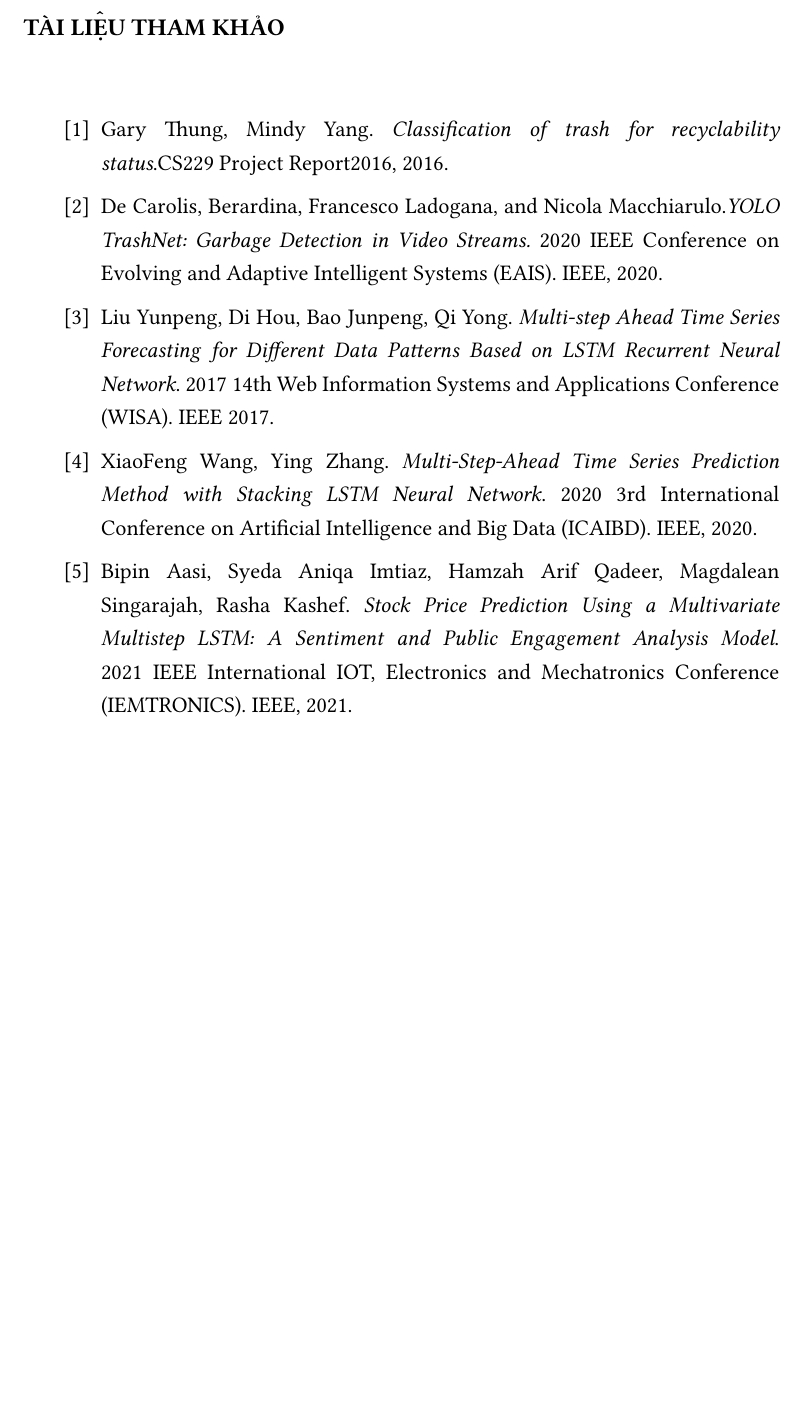
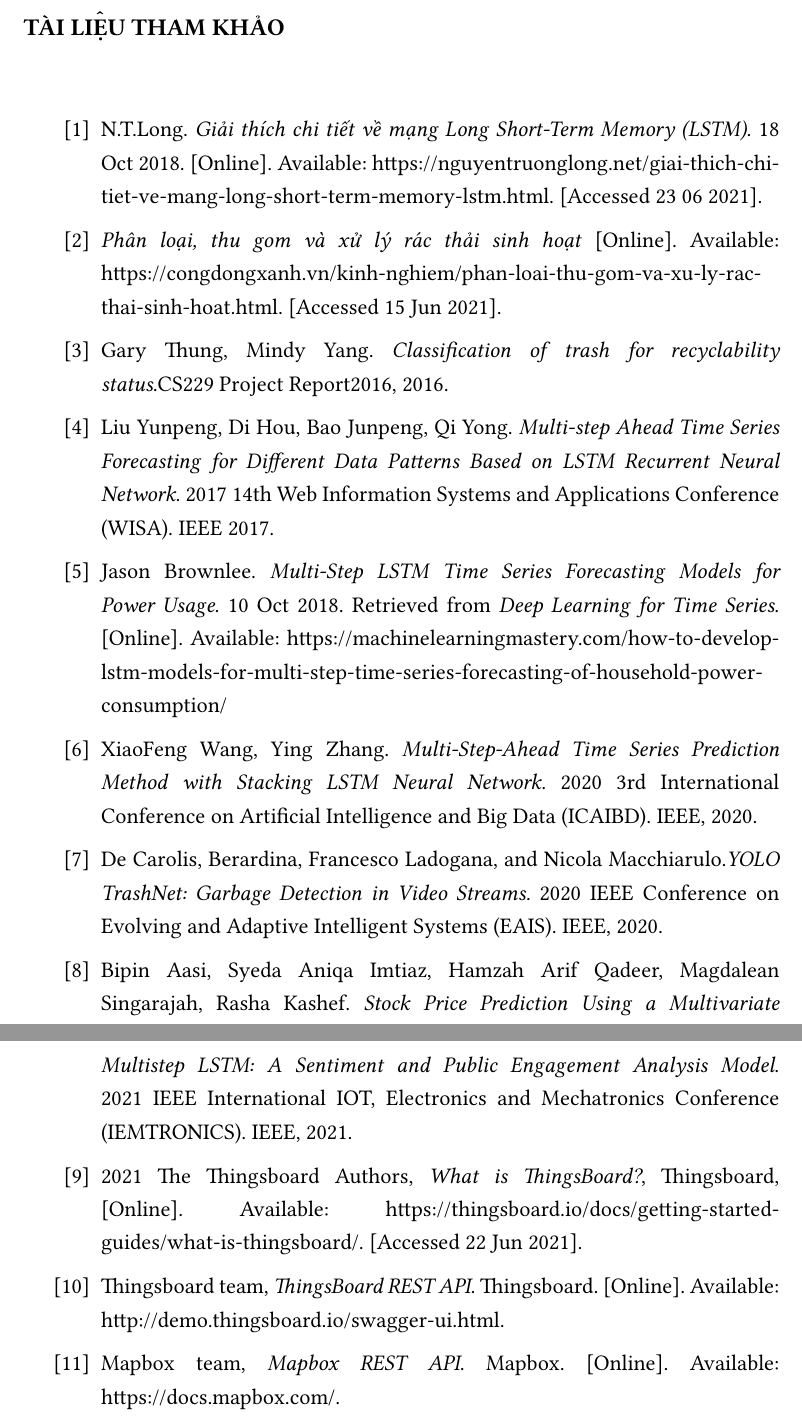
Before and after one commit to truongthuckhanh/Green-Final-Report, a LaTeX thesis (building.a.smart.bin.system.with.AI-main/thesis.tex): part of page 91 of 91 before the commit and two parts of pages 92 and 93 of 93 after it, the two joined at a grey line, cut so that both start at the same text, the shorter picture padded with empty space. Compiled offline with XeLaTeX.

Commit message:
references

```diff
--- a/building.a.smart.bin.system.with.AI-main/thesis.tex
+++ b/building.a.smart.bin.system.with.AI-main/thesis.tex
@@ -72,15 +72,28 @@
 
 \begin{thebibliography}{SJL05}
 
+\bibitem{lstmintroduction} N.T.Long. \textit{Giải thích chi tiết về mạng Long Short-Term Memory (LSTM)}. 18 Oct 2018. [Online]. Available: https://nguyentruonglong.net/giai-thich-chi-tiet-ve-mang-long-short-term-memory-lstm.html. [Accessed 23 06 2021].
+
+\bibitem{trashclassification} \textit{Phân loại, thu gom và xử lý rác thải sinh hoạt} [Online]. Available: https://congdongxanh.vn/kinh-nghiem/phan-loai-thu-gom-va-xu-ly-rac-thai-sinh-hoat.html. [Accessed 15 Jun 2021].
+
 \bibitem{trashnet} Gary Thung, Mindy Yang. \textit{Classification of trash for recyclability status}.CS229 Project Report2016, 2016.
+
+\bibitem{lstmprediction1} Liu Yunpeng, Di Hou, Bao Junpeng, Qi Yong. \textit{Multi-step Ahead Time Series Forecasting for Different Data Patterns Based on LSTM Recurrent Neural Network}. 2017 14th Web Information Systems and Applications Conference (WISA). IEEE 2017.
+
+\bibitem{lstmmultistep} Jason Brownlee. \textit{Multi-Step LSTM Time Series Forecasting Models for Power Usage}. 10 Oct 2018. Retrieved from \textit{Deep Learning for Time Series}. [Online]. Available: https://machinelearningmastery.com/how-to-develop-lstm-models-for-multi-step-time-series-forecasting-of-household-power-consumption/
+
+\bibitem{lstmprediction2} XiaoFeng Wang, Ying Zhang. \textit{Multi-Step-Ahead Time Series Prediction Method with Stacking LSTM Neural Network}. 2020 3rd International Conference on Artificial Intelligence and Big Data (ICAIBD). IEEE, 2020.
 
 \bibitem{smartcity} De Carolis, Berardina, Francesco Ladogana, and Nicola Macchiarulo.\textit{YOLO TrashNet: Garbage Detection in Video Streams.} 2020 IEEE Conference on Evolving and Adaptive Intelligent Systems (EAIS). IEEE, 2020.
 %\bibitem{DBPedia} Bizer, Christian, Jens Lehmann, Georgi Kobilarov, Sören Auer, Christian Becker, Richard Cyganiak, and Sebastian Hellmann. "DBpedia-A crystallization point for the Web of Data." Web Semantics: science, services and agents on the world wide web 7, no. 3 (2009): 154-165.
-\bibitem{lstmprediction1} Liu Yunpeng, Di Hou, Bao Junpeng, Qi Yong. \textit{Multi-step Ahead Time Series Forecasting for Different Data Patterns Based on LSTM Recurrent Neural Network}. 2017 14th Web Information Systems and Applications Conference (WISA). IEEE 2017.
-
-\bibitem{lstmprediction2} XiaoFeng Wang, Ying Zhang. \textit{Multi-Step-Ahead Time Series Prediction Method with Stacking LSTM Neural Network}. 2020 3rd International Conference on Artificial Intelligence and Big Data (ICAIBD). IEEE, 2020.
 
 \bibitem{lstmprediction3} Bipin Aasi, Syeda Aniqa Imtiaz, Hamzah Arif Qadeer, Magdalean Singarajah, Rasha Kashef. \textit{Stock Price Prediction Using a Multivariate Multistep LSTM: A Sentiment and Public Engagement Analysis Model}. 2021 IEEE International IOT, Electronics and Mechatronics Conference (IEMTRONICS). IEEE, 2021.
+
+\bibitem{thingsboard} 2021 The Thingsboard Authors, \textit{What is ThingsBoard?}, Thingsboard, [Online]. Available: https://thingsboard.io/docs/getting-started-guides/what-is-thingsboard/. [Accessed 22 Jun 2021].
+
+\bibitem{thingsboardapi} Thingsboard team, \textit{ThingsBoard REST API}. Thingsboard. [Online]. Available: http://demo.thingsboard.io/swagger-ui.html.
+
+\bibitem{mapboxapi} Mapbox team, \textit{Mapbox REST API}. Mapbox. [Online]. Available: https://docs.mapbox.com/.
 
 \end{thebibliography}
 
```
Also changed, not shown: building.a.smart.bin.system.with.AI-main/Chapter1/Chapter1.tex (+1 -1 lines), building.a.smart.bin.system.with.AI-main/Chapter2/Chapter2.tex (+4 -3 lines), building.a.smart.bin.system.with.AI-main/images/Khanh/Thingsboard/thingsboard_overall.png, 14 other files.
